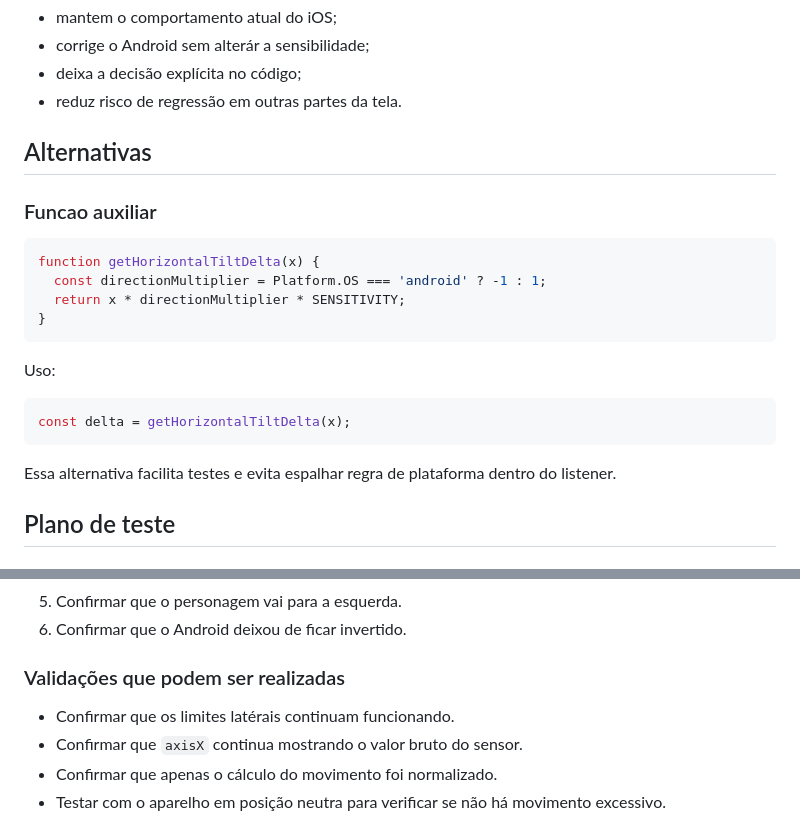
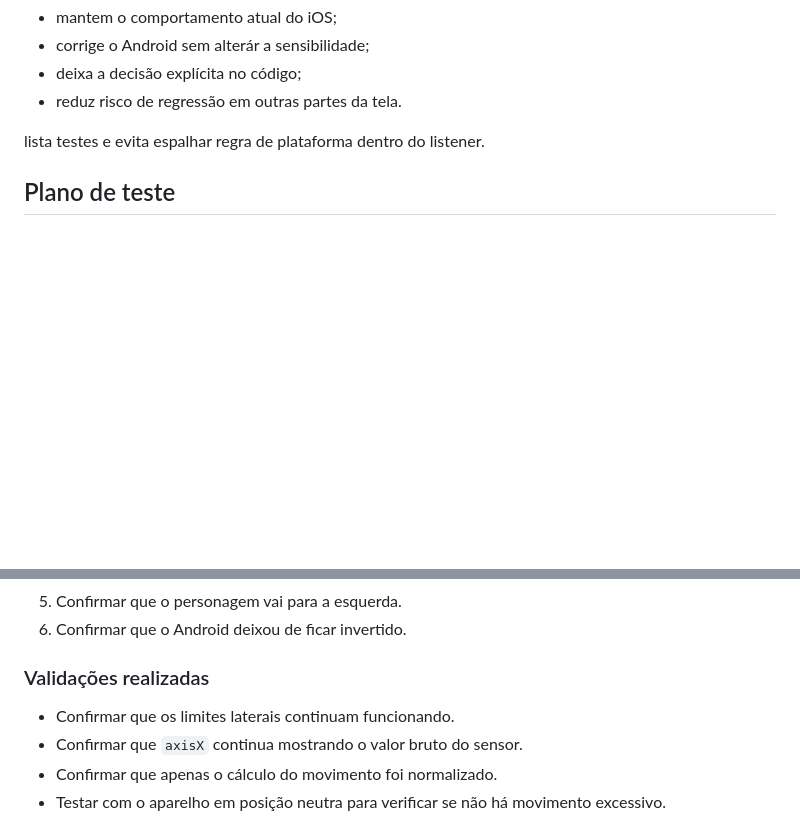
Before and after one commit to israeljovemtech/exploradordev, a Markdown page: Bug Bounty - ExpoSensors - Conflito OS .md, 2 parts joined by grey strips. Drawn GitHub-style; blank space fills up the shorter version.

````diff
--- a/Bug Bounty - ExpoSensors - Conflito OS .md
+++ b/Bug Bounty - ExpoSensors - Conflito OS .md
@@ -161,25 +161,7 @@ Vantagens:
 - deixa a decisão explícita no código;
 - reduz risco de regressão em outras partes da tela.
 
-## Alternativas
-
-### Funcao auxiliar
-
-```js
-function getHorizontalTiltDelta(x) {
-  const directionMultiplier = Platform.OS === 'android' ? -1 : 1;
-  return x * directionMultiplier * SENSITIVITY;
-}
-```
-
-Uso:
-
-```js
-const delta = getHorizontalTiltDelta(x);
-```
-
-Essa alternativa facilita testes e evita espalhar regra de plataforma dentro do listener.
-
+lista testes e evita espalhar regra de plataforma dentro do listener.
 
 ## Plano de teste
 
@@ -201,9 +183,9 @@ Essa alternativa facilita testes e evita espalhar regra de plataforma dentro do
 5. Confirmar que o personagem vai para a esquerda.
 6. Confirmar que o Android deixou de ficar invertido.
 
-### Validações que podem ser realizadas
+### Validações realizadas
 
-- Confirmar que os limites latérais continuam funcionando.
+- Confirmar que os limites laterais continuam funcionando.
 - Confirmar que `axisX` continua mostrando o valor bruto do sensor.
 - Confirmar que apenas o cálculo do movimento foi normalizado.
 - Testar com o aparelho em posição neutra para verificar se não há movimento excessivo.
````
Also changed, not shown: Bug Bounty - Level 2.md (+0 -16 lines), Bug Bounty - Level 4.md (+0 -17 lines).
